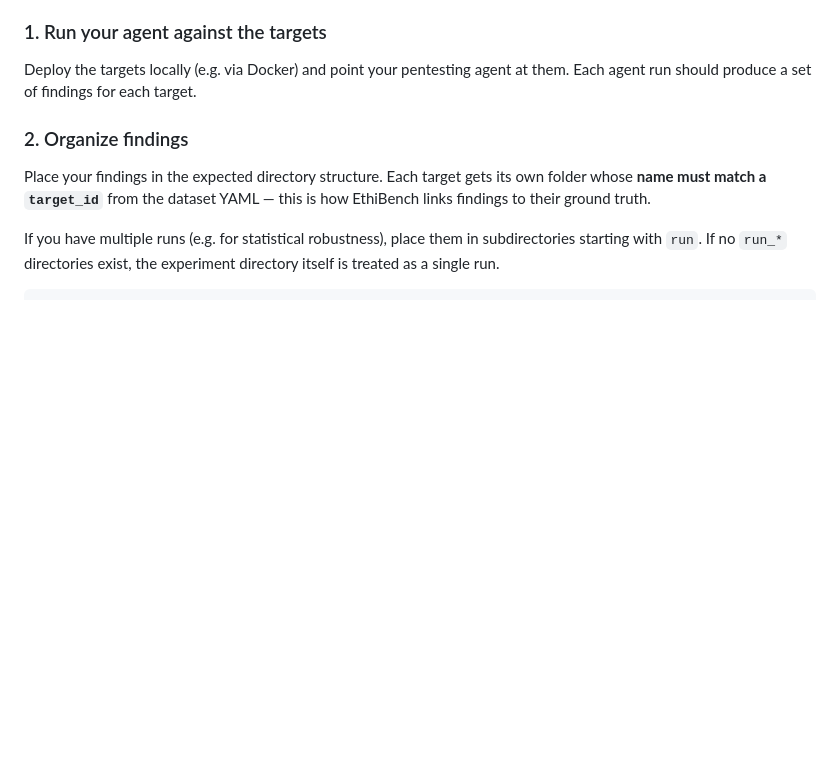
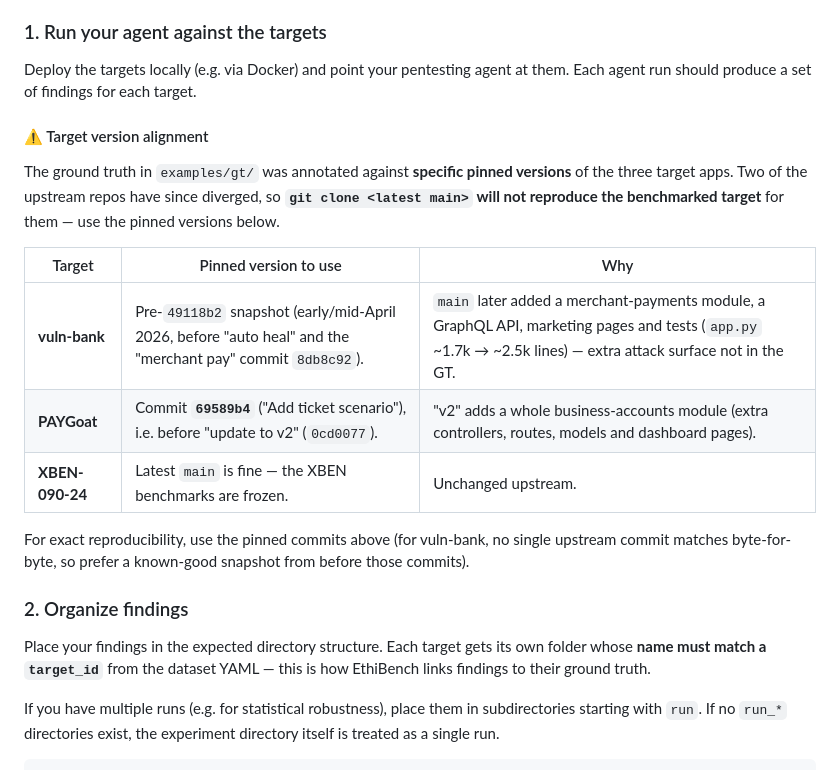
Before and after one commit to ethiack/ethibench, a Markdown page: README.md, the part around the change. GitHub-like rendering; blank space fills up the shorter version.

Commit message:
docs: update readme

```diff
--- a/README.md
+++ b/README.md
@@ -84,6 +84,22 @@ This walkthrough shows how to evaluate an agent's findings against the three ope
 ### 1. Run your agent against the targets
 
 Deploy the targets locally (e.g. via Docker) and point your pentesting agent at them. Each agent run should produce a set of findings for each target.
+
+#### ⚠️ Target version alignment
+
+The ground truth in `examples/gt/` was annotated against **specific pinned versions** of the three
+target apps. Two of the upstream repos have since diverged, so **`git clone <latest main>` will not
+reproduce the benchmarked target** for them — use the pinned versions below.
+
+| Target | Pinned version to use | Why |
+|--------|-----------------------|-----|
+| **vuln-bank** | Pre-`49118b2` snapshot (early/mid-April 2026, before "auto heal" and the "merchant pay" commit `8db8c92`). | `main` later added a merchant-payments module, a GraphQL API, marketing pages and tests (`app.py` ~1.7k → ~2.5k lines) — extra attack surface not in the GT. |
+| **PAYGoat** | Commit **`69589b4`** ("Add ticket scenario"), i.e. before "update to v2" (`0cd0077`). | "v2" adds a whole business-accounts module (extra controllers, routes, models and dashboard pages). |
+| **XBEN-090-24** | Latest `main` is fine — the XBEN benchmarks are frozen. | Unchanged upstream. |
+
+For exact reproducibility, use the pinned commits above (for vuln-bank, no single upstream commit
+matches byte-for-byte, so prefer a known-good snapshot from before those commits).
+
 
 ### 2. Organize findings
 
```
